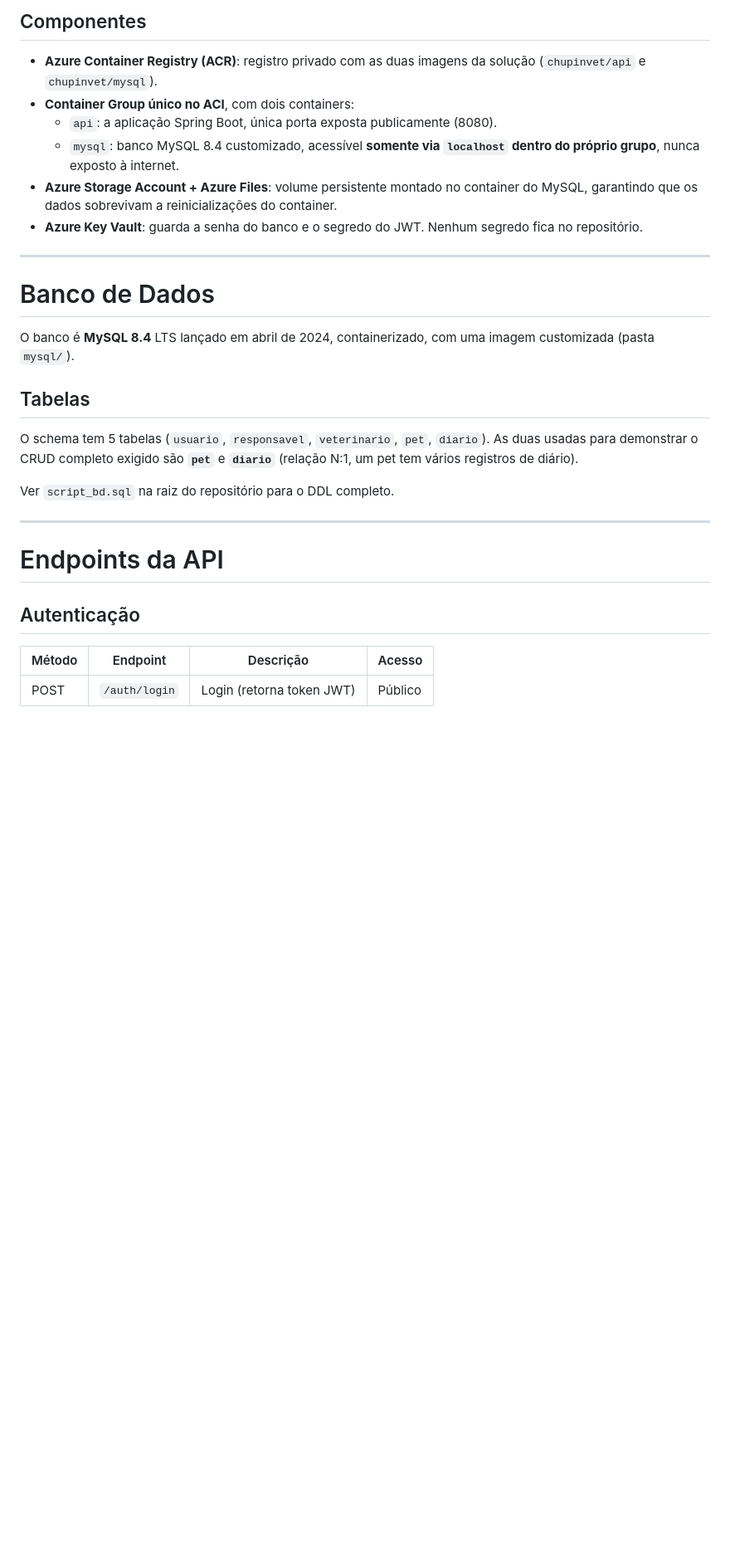
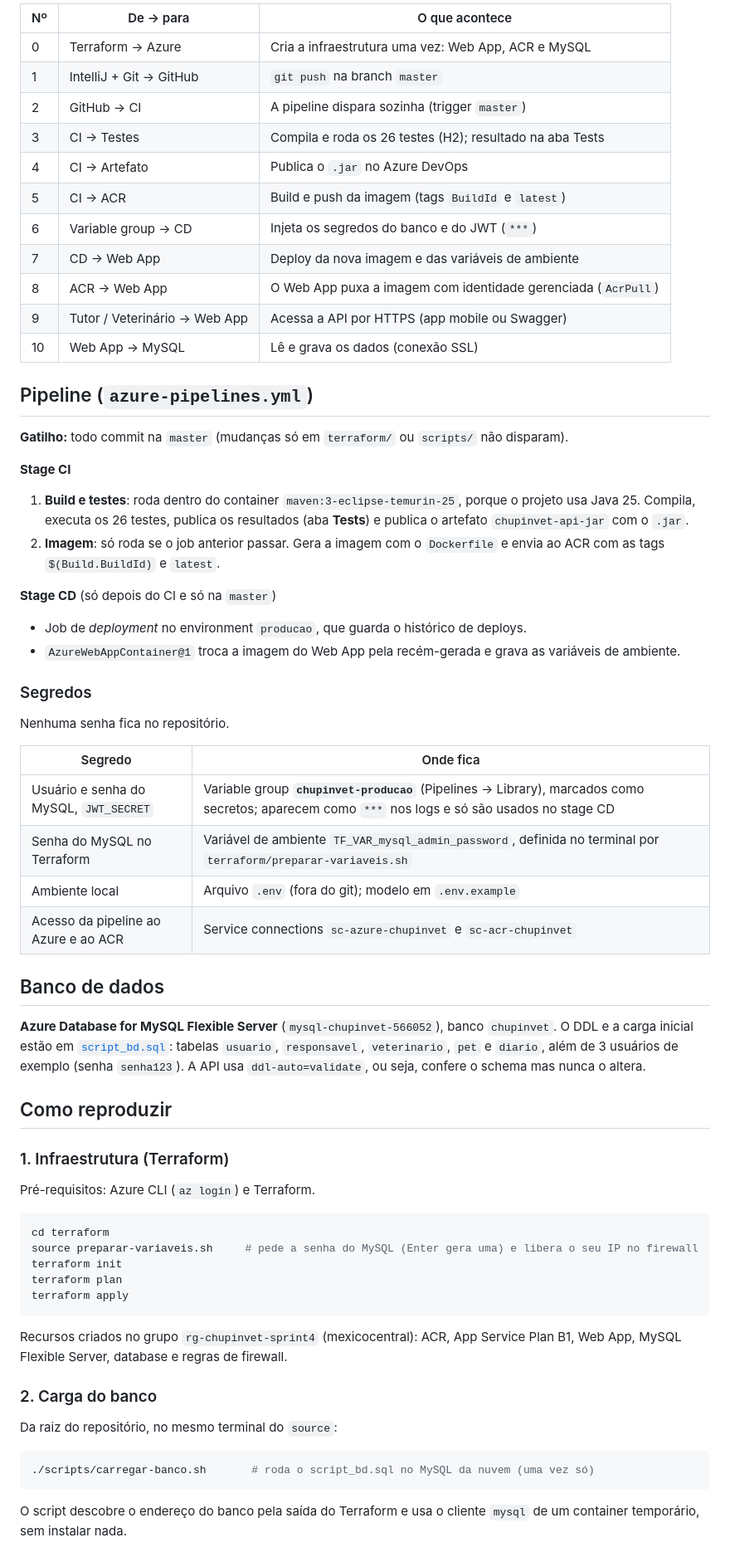
Before and after one commit to ChupinVet/DevOpsChallenge, a Markdown page: README.md, the part around one of its changes. Shown at 83% size. Rendered like a GitHub page; blank space fills up the shorter version.

````diff
--- a/README.md
+++ b/README.md
@@ -52,32 +46,61 @@ fica num só lugar, acessível tanto pelo responsável quanto pelo veterinário
 
-## Componentes
+| Nº | De → para | O que acontece |
+|---|---|---|
+| 0 | Terraform → Azure | Cria a infraestrutura uma vez: Web App, ACR e MySQL |
+| 1 | IntelliJ + Git → GitHub | `git push` na branch `master` |
+| 2 | GitHub → CI | A pipeline dispara sozinha (trigger `master`) |
+| 3 | CI → Testes | Compila e roda os 26 testes (H2); resultado na aba Tests |
+| 4 | CI → Artefato | Publica o `.jar` no Azure DevOps |
+| 5 | CI → ACR | Build e push da imagem (tags `BuildId` e `latest`) |
+| 6 | Variable group → CD | Injeta os segredos do banco e do JWT (`***`) |
+| 7 | CD → Web App | Deploy da nova imagem e das variáveis de ambiente |
+| 8 | ACR → Web App | O Web App puxa a imagem com identidade gerenciada (`AcrPull`) |
+| 9 | Tutor / Veterinário → Web App | Acessa a API por HTTPS (app mobile ou Swagger) |
+| 10 | Web App → MySQL | Lê e grava os dados (conexão SSL) |
 
-- **Azure Container Registry (ACR)**: registro privado com as duas imagens da solução (`chupinvet/api` e `chupinvet/mysql`).
-- **Container Group único no ACI**, com dois containers:
-  - `api`: a aplicação Spring Boot, única porta exposta publicamente (8080).
-  - `mysql`: banco MySQL 8.4 customizado, acessível **somente via `localhost` dentro do próprio grupo**, nunca exposto à internet.
-- **Azure Storage Account + Azure Files**: volume persistente montado no container do MySQL, garantindo que os dados sobrevivam a reinicializações do container.
-- **Azure Key Vault**: guarda a senha do banco e o segredo do JWT. Nenhum segredo fica no repositório.
+## Pipeline (`azure-pipelines.yml`)
 
+**Gatilho:** todo commit na `master` (mudanças só em `terraform/` ou `scripts/` não disparam).
 
----
+**Stage CI**
+1. **Build e testes**: roda dentro do container `maven:3-eclipse-temurin-25`, porque o projeto usa Java 25. Compila, executa os 26 testes, publica os resultados (aba **Tests**) e publica o artefato `chupinvet-api-jar` com o `.jar`.
+2. **Imagem**: só roda se o job anterior passar. Gera a imagem com o `Dockerfile` e envia ao ACR com as tags `$(Build.BuildId)` e `latest`.
 
-# Banco de Dados
+**Stage CD** (só depois do CI e só na `master`)
+- Job de *deployment* no environment `producao`, que guarda o histórico de deploys.
+- `AzureWebAppContainer@1` troca a imagem do Web App pela recém-gerada e grava as variáveis de ambiente.
 
-O banco é **MySQL 8.4** LTS lançado em abril de 2024, containerizado, com uma imagem customizada (pasta `mysql/`).
-## Tabelas
+### Segredos
+Nenhuma senha fica no repositório.
 
-O schema tem 5 tabelas (`usuario`, `responsavel`, `veterinario`, `pet`, `diario`). As duas usadas para demonstrar o CRUD completo exigido são **`pet`** e **`diario`** (relação N:1, um pet tem vários registros de diário).
+| Segredo | Onde fica |
+|---|---|
+| Usuário e senha do MySQL, `JWT_SECRET` | Variable group **`chupinvet-producao`** (Pipelines → Library), marcados como secretos; aparecem como `***` nos logs e só são usados no stage CD |
+| Senha do MySQL no Terraform | Variável de ambiente `TF_VAR_mysql_admin_password`, definida no terminal por `terraform/preparar-variaveis.sh` |
+| Ambiente local | Arquivo `.env` (fora do git); modelo em `.env.example` |
+| Acesso da pipeline ao Azure e ao ACR | Service connections `sc-azure-chupinvet` e `sc-acr-chupinvet` |
 
-Ver `script_bd.sql` na raiz do repositório para o DDL completo.
+## Banco de dados
 
----
+**Azure Database for MySQL Flexible Server** (`mysql-chupinvet-566052`), banco `chupinvet`. O DDL e a carga inicial estão em [`script_bd.sql`](script_bd.sql): tabelas `usuario`, `responsavel`, `veterinario`, `pet` e `diario`, além de 3 usuários de exemplo (senha `senha123`). A API usa `ddl-auto=validate`, ou seja, confere o schema mas nunca o altera.
 
-# Endpoints da API
+## Como reproduzir
 
-## Autenticação
+### 1. Infraestrutura (Terraform)
+Pré-requisitos: Azure CLI (`az login`) e Terraform.
+```bash
+cd terraform
+source preparar-variaveis.sh     # pede a senha do MySQL (Enter gera uma) e libera o seu IP no firewall
+terraform init
+terraform plan
+terraform apply
+```
+Recursos criados no grupo `rg-chupinvet-sprint4` (mexicocentral): ACR, App Service Plan B1, Web App, MySQL Flexible Server, database e regras de firewall.
 
-| Método | Endpoint | Descrição | Acesso |
-|---|---|---|---|
-| POST | `/auth/login` | Login (retorna token JWT) | Público |
+### 2. Carga do banco
+Da raiz do repositório, no mesmo terminal do `source`:
+```bash
+./scripts/carregar-banco.sh       # roda o script_bd.sql no MySQL da nuvem (uma vez só)
+```
+O script descobre o endereço do banco pela saída do Terraform e usa o cliente `mysql` de um container temporário, sem instalar nada.
 
````
Also changed, not shown: other parts of README.md (+65 -232 lines), IMAGES/diagrama-sprint4.png (added), IMAGES/diagramav2.png (deleted), 3 other files.
